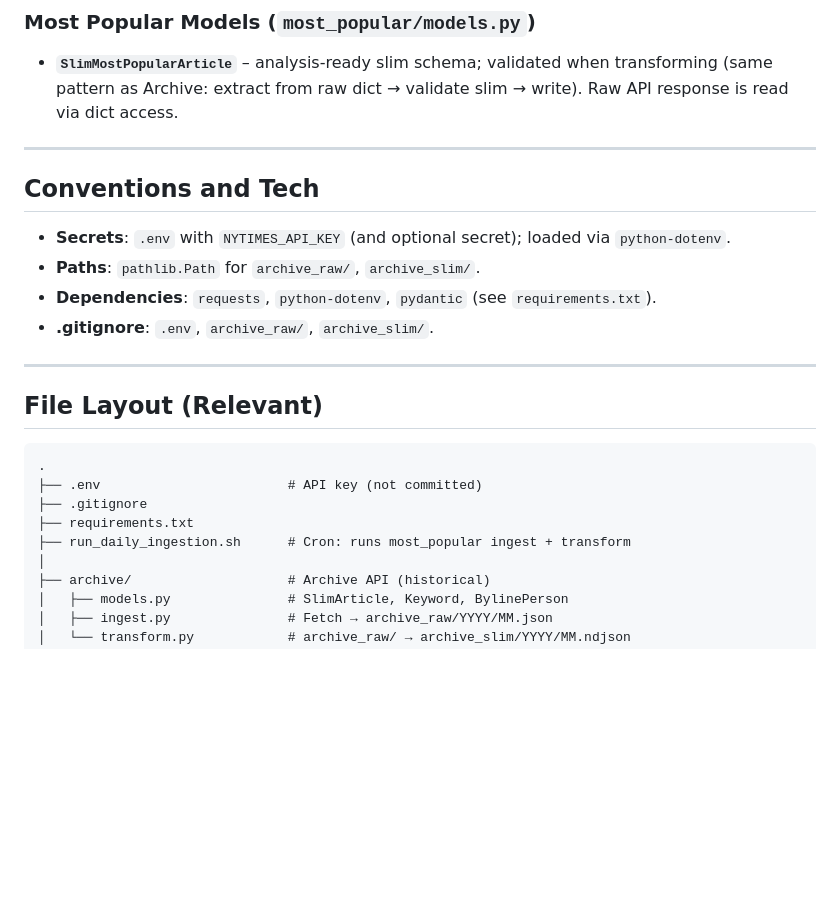
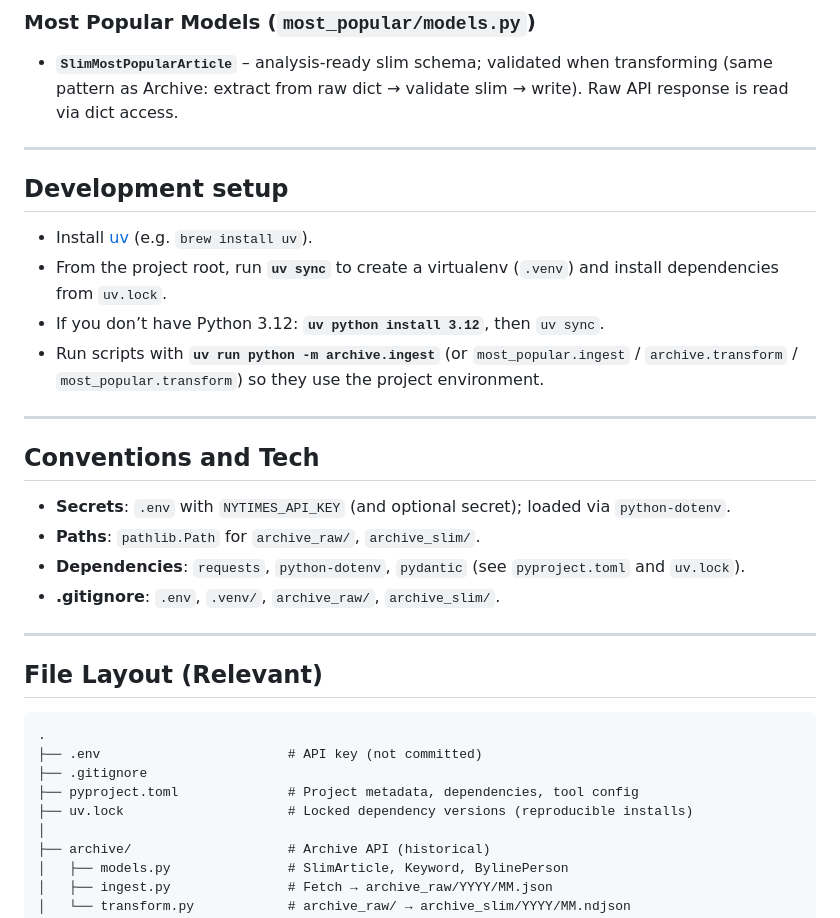
Before and after one commit to mikael-lh/times-api, a Markdown page: README.md, the part around the change. Drawn GitHub-style; blank space fills up the shorter version.

Commit message:
docs: add development setup with uv to README
Co-authored-by: Cursor <cursoragent@cursor.com>

```diff
--- a/README.md
+++ b/README.md
@@ -131,12 +131,21 @@ Defensive handling: list fields use `or []` so they're always lists (safe to ite
 
 ---
 
+## Development setup
+
+- Install [uv](https://docs.astral.sh/uv/) (e.g. `brew install uv`).
+- From the project root, run **`uv sync`** to create a virtualenv (`.venv`) and install dependencies from `uv.lock`.
+- If you don’t have Python 3.12: **`uv python install 3.12`**, then `uv sync`.
+- Run scripts with **`uv run python -m archive.ingest`** (or `most_popular.ingest` / `archive.transform` / `most_popular.transform`) so they use the project environment.
+
+---
+
 ## Conventions and Tech
 
 - **Secrets**: `.env` with `NYTIMES_API_KEY` (and optional secret); loaded via `python-dotenv`.
 - **Paths**: `pathlib.Path` for `archive_raw/`, `archive_slim/`.
-- **Dependencies**: `requests`, `python-dotenv`, `pydantic` (see `requirements.txt`).
-- **.gitignore**: `.env`, `archive_raw/`, `archive_slim/`.
+- **Dependencies**: `requests`, `python-dotenv`, `pydantic` (see `pyproject.toml` and `uv.lock`).
+- **.gitignore**: `.env`, `.venv/`, `archive_raw/`, `archive_slim/`.
 
 ---
 
@@ -146,8 +155,8 @@ Defensive handling: list fields use `or []` so they're always lists (safe to ite
 .
 ├── .env                        # API key (not committed)
 ├── .gitignore
-├── requirements.txt
-├── run_daily_ingestion.sh      # Cron: runs most_popular ingest + transform
+├── pyproject.toml              # Project metadata, dependencies, tool config
+├── uv.lock                     # Locked dependency versions (reproducible installs)
 │
 ├── archive/                    # Archive API (historical)
 │   ├── models.py               # SlimArticle, Keyword, BylinePerson
```
